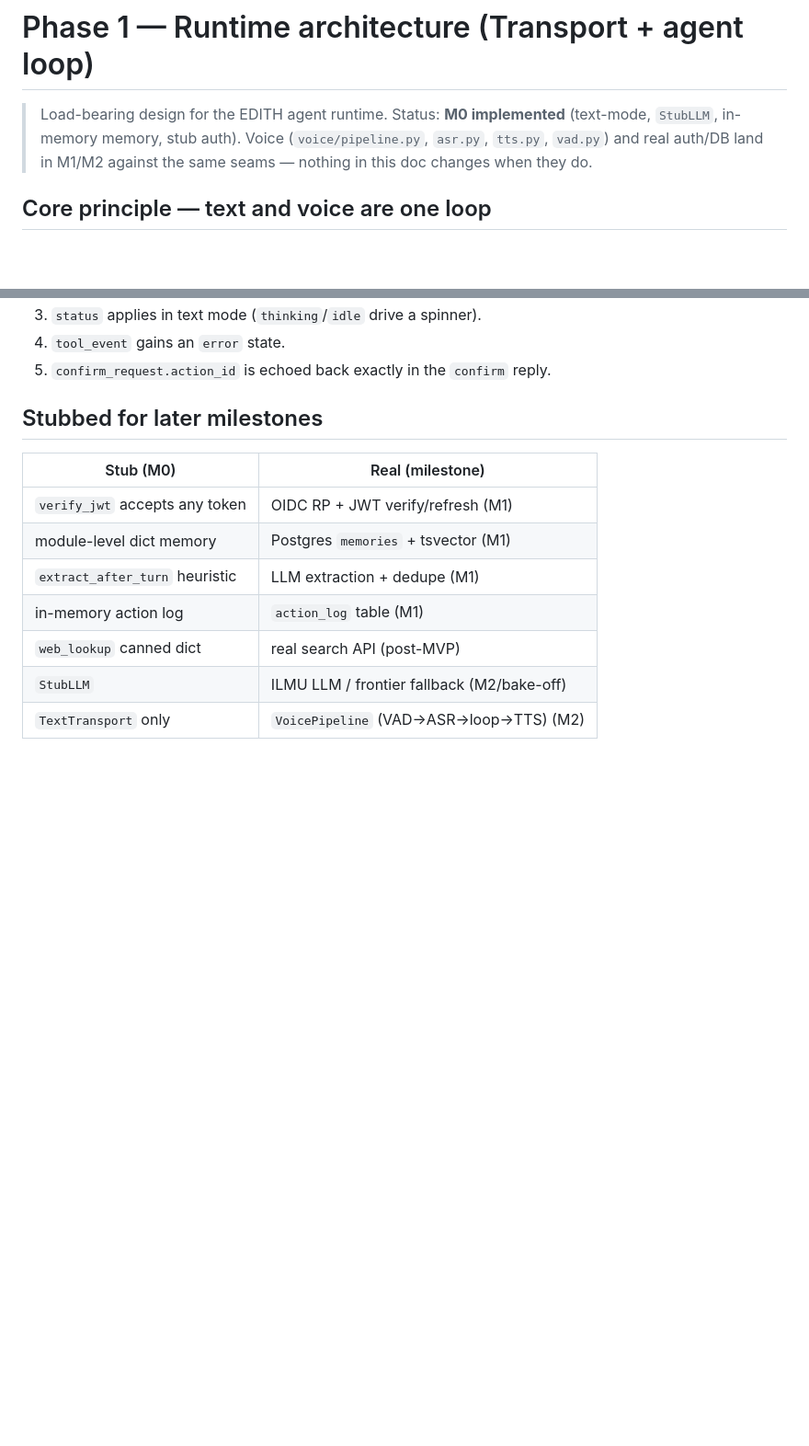
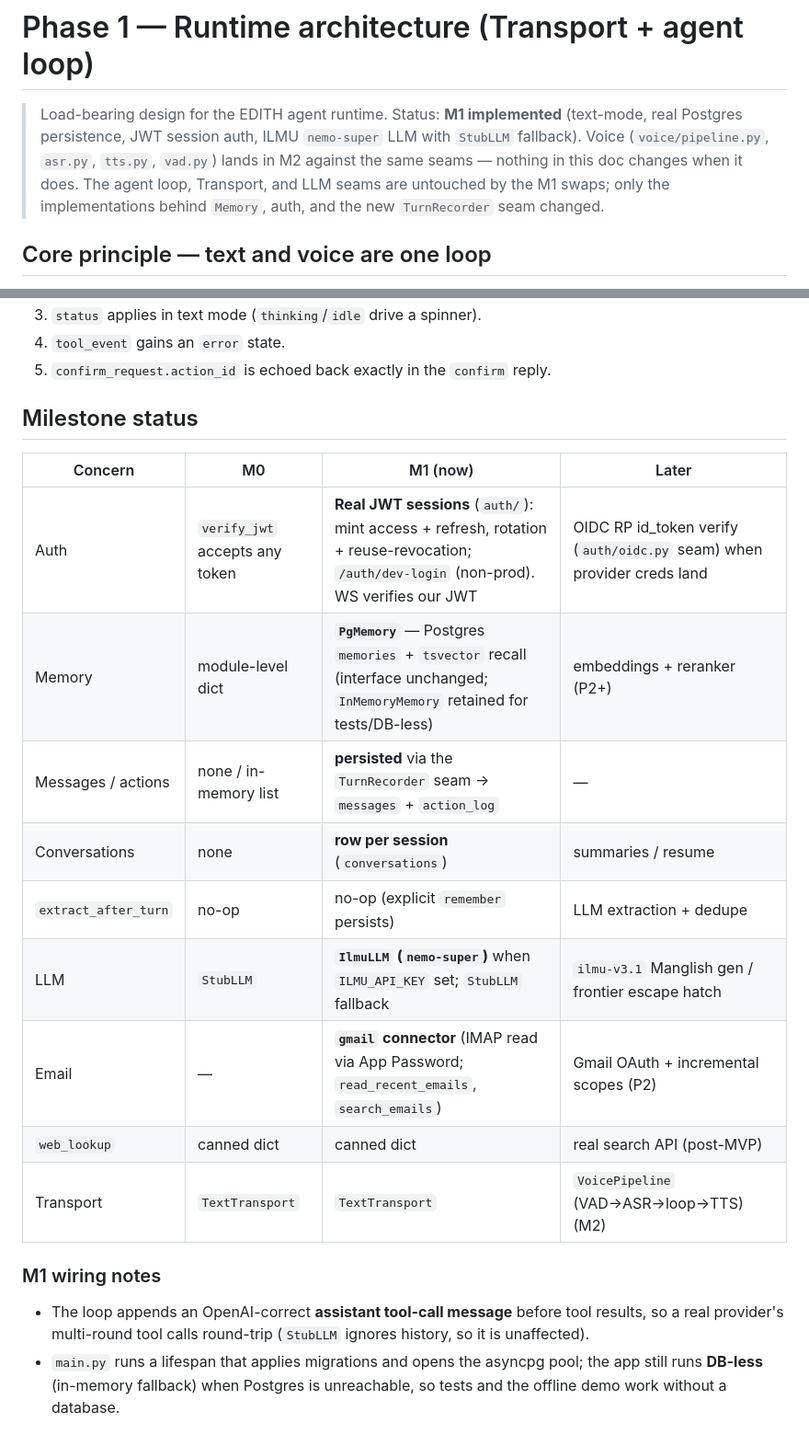
Before and after one commit to codelabsolutions-my/EDITH, a Markdown page: docs/specs/phase-1-runtime.md, 2 parts joined by grey strips. Shown at 92% size. Drawn GitHub-style; blank space fills up the shorter version.

Commit message:
docs: sync runtime spec and CLAUDE.md with the M1 implementation
Update the phase-1 runtime status from M0 to M1 (the "stubbed for later" table
becomes a per-concern milestone table: auth, memory, messages/actions, LLM, and
the gmail connector are now real), document the loop's OpenAI-correct tool-call
threading and the DB-less fallback, and replace CLAUDE.md's pre-implementation /
"no commands" notes with the real local-dev commands and the Gmail App Password
setup for email reading.

Co-Authored-By: Claude Opus 4.8 (1M context) <noreply@anthropic.com>
Signed-off-by: Ian Low <codelabsolutions.my@gmail.com>

```diff
--- a/docs/specs/phase-1-runtime.md
+++ b/docs/specs/phase-1-runtime.md
@@ -1,9 +1,12 @@
 # Phase 1 — Runtime architecture (Transport + agent loop)
 
-> Load-bearing design for the EDITH agent runtime. Status: **M0 implemented**
-> (text-mode, `StubLLM`, in-memory memory, stub auth). Voice (`voice/pipeline.py`,
-> `asr.py`, `tts.py`, `vad.py`) and real auth/DB land in M1/M2 against the same
-> seams — nothing in this doc changes when they do.
+> Load-bearing design for the EDITH agent runtime. Status: **M1 implemented**
+> (text-mode, real Postgres persistence, JWT session auth, ILMU `nemo-super` LLM
+> with `StubLLM` fallback). Voice (`voice/pipeline.py`, `asr.py`, `tts.py`,
+> `vad.py`) lands in M2 against the same seams — nothing in this doc changes when
+> it does. The agent loop, Transport, and LLM seams are untouched by the M1 swaps;
+> only the implementations behind `Memory`, auth, and the new `TurnRecorder` seam
+> changed.
 
 ## Core principle — text and voice are one loop
 
@@ -203,14 +206,25 @@ without an explicit reply, so nothing irreversible escapes a barge-in.
 4. `tool_event` gains an `error` state.
 5. `confirm_request.action_id` is echoed back exactly in the `confirm` reply.
 
-## Stubbed for later milestones
+## Milestone status
 
-| Stub (M0) | Real (milestone) |
-|---|---|
-| `verify_jwt` accepts any token | OIDC RP + JWT verify/refresh (M1) |
-| module-level dict memory | Postgres `memories` + tsvector (M1) |
-| `extract_after_turn` heuristic | LLM extraction + dedupe (M1) |
-| in-memory action log | `action_log` table (M1) |
-| `web_lookup` canned dict | real search API (post-MVP) |
-| `StubLLM` | ILMU LLM / frontier fallback (M2/bake-off) |
-| `TextTransport` only | `VoicePipeline` (VAD→ASR→loop→TTS) (M2) |
+| Concern | M0 | M1 (now) | Later |
+|---|---|---|---|
+| Auth | `verify_jwt` accepts any token | **Real JWT sessions** (`auth/`): mint access + refresh, rotation + reuse-revocation; `/auth/dev-login` (non-prod). WS verifies our JWT | OIDC RP id_token verify (`auth/oidc.py` seam) when provider creds land |
+| Memory | module-level dict | **`PgMemory`** — Postgres `memories` + `tsvector` recall (interface unchanged; `InMemoryMemory` retained for tests/DB-less) | embeddings + reranker (P2+) |
+| Messages / actions | none / in-memory list | **persisted** via the `TurnRecorder` seam → `messages` + `action_log` | — |
+| Conversations | none | **row per session** (`conversations`) | summaries / resume |
+| `extract_after_turn` | no-op | no-op (explicit `remember` persists) | LLM extraction + dedupe |
+| LLM | `StubLLM` | **`IlmuLLM` (`nemo-super`)** when `ILMU_API_KEY` set; `StubLLM` fallback | `ilmu-v3.1` Manglish gen / frontier escape hatch |
+| Email | — | **`gmail` connector** (IMAP read via App Password; `read_recent_emails`, `search_emails`) | Gmail OAuth + incremental scopes (P2) |
+| `web_lookup` | canned dict | canned dict | real search API (post-MVP) |
+| Transport | `TextTransport` | `TextTransport` | `VoicePipeline` (VAD→ASR→loop→TTS) (M2) |
+
+### M1 wiring notes
+
+- The loop appends an OpenAI-correct **assistant tool-call message** before tool
+  results, so a real provider's multi-round tool calls round-trip (`StubLLM`
+  ignores history, so it is unaffected).
+- `main.py` runs a lifespan that applies migrations and opens the asyncpg pool; the
+  app still runs **DB-less** (in-memory fallback) when Postgres is unreachable, so
+  tests and the offline demo work without a database.
```
Also changed, not shown: CLAUDE.md (+18 -2 lines).
